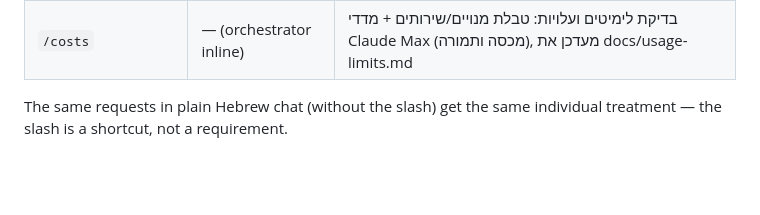
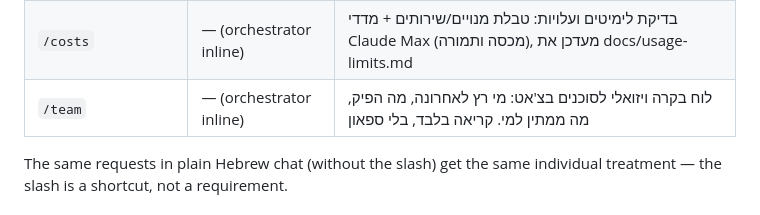
Before and after one commit to MatanBarChen/Slabshub_Agency, a Markdown page: CLAUDE.md, the part around the change. Drawn GitHub-style; blank space fills up the shorter version.

Commit message:
Add /team command: on-demand agents control board widget
Co-Authored-By: Claude Fable 5 <noreply@anthropic.com>

```diff
--- a/CLAUDE.md
+++ b/CLAUDE.md
@@ -44,6 +44,7 @@ Matan can invoke any single agent directly via slash commands (defined in `.clau
 | `/design [סקופ]` | design-agent | `/design עמוד הבית` |
 | `/looking [סקופ]` | scout | `/looking עד $50` — סריקת שוק ומציאת קלפים שכדאי לקנות לחנות (המלצה בלבד, Tavily-powered) |
 | `/costs` | — (orchestrator inline) | בדיקת לימיטים ועלויות: טבלת מנויים/שירותים + מדדי Claude Max (מכסה ותמורה), מעדכן את docs/usage-limits.md |
+| `/team` | — (orchestrator inline) | לוח בקרה ויזואלי לסוכנים בצ'אט: מי רץ לאחרונה, מה הפיק, מה ממתין למי. קריאה בלבד, בלי ספאון |
 
 The same requests in plain Hebrew chat (without the slash) get the same individual treatment — the slash is a shortcut, not a requirement.
 
```
Also changed, not shown: .claude/commands/team.md (added, +14 -0 lines).
